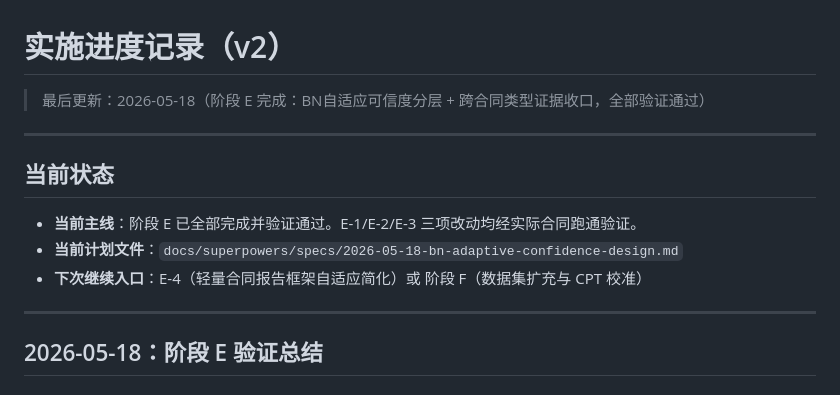
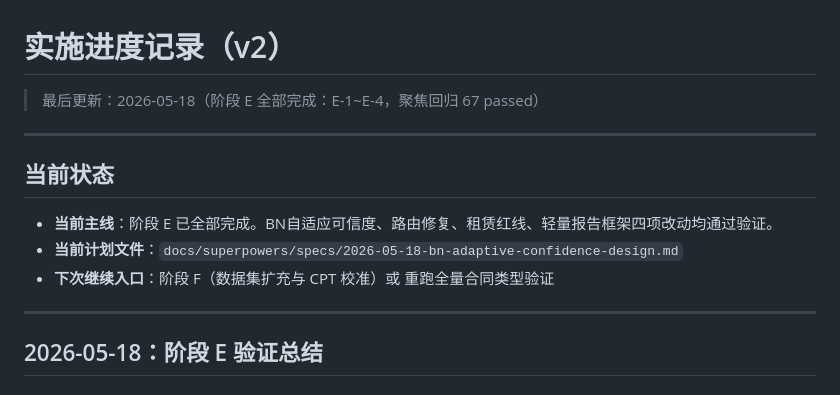
Before and after one commit to chenchencc47/Contract-Risk-Analysis-BN-LLM, a Markdown page: worklist/worklist-v2/PROGRESS.md, the part around the change. GitHub-like rendering.

Commit message:
Update: E-4 完成 — 阶段 E 全部竣工

```diff
--- a/worklist/worklist-v2/PROGRESS.md
+++ b/worklist/worklist-v2/PROGRESS.md
@@ -1,14 +1,14 @@
 # 实施进度记录（v2）
 
-> 最后更新：2026-05-18（阶段 E 完成：BN自适应可信度分层 + 跨合同类型证据收口，全部验证通过）
+> 最后更新：2026-05-18（阶段 E 全部完成：E-1~E-4，聚焦回归 67 passed）
 
 ---
 
 ## 当前状态
 
-- **当前主线**：阶段 E 已全部完成并验证通过。E-1/E-2/E-3 三项改动均经实际合同跑通验证。
+- **当前主线**：阶段 E 已全部完成。BN自适应可信度、路由修复、租赁红线、轻量报告框架四项改动均通过验证。
 - **当前计划文件**：`docs/superpowers/specs/2026-05-18-bn-adaptive-confidence-design.md`
-- **下次继续入口**：E-4（轻量合同报告框架自适应简化）或 阶段 F（数据集扩充与 CPT 校准）
+- **下次继续入口**：阶段 F（数据集扩充与 CPT 校准）或 重跑全量合同类型验证
 
 ---
 
```
